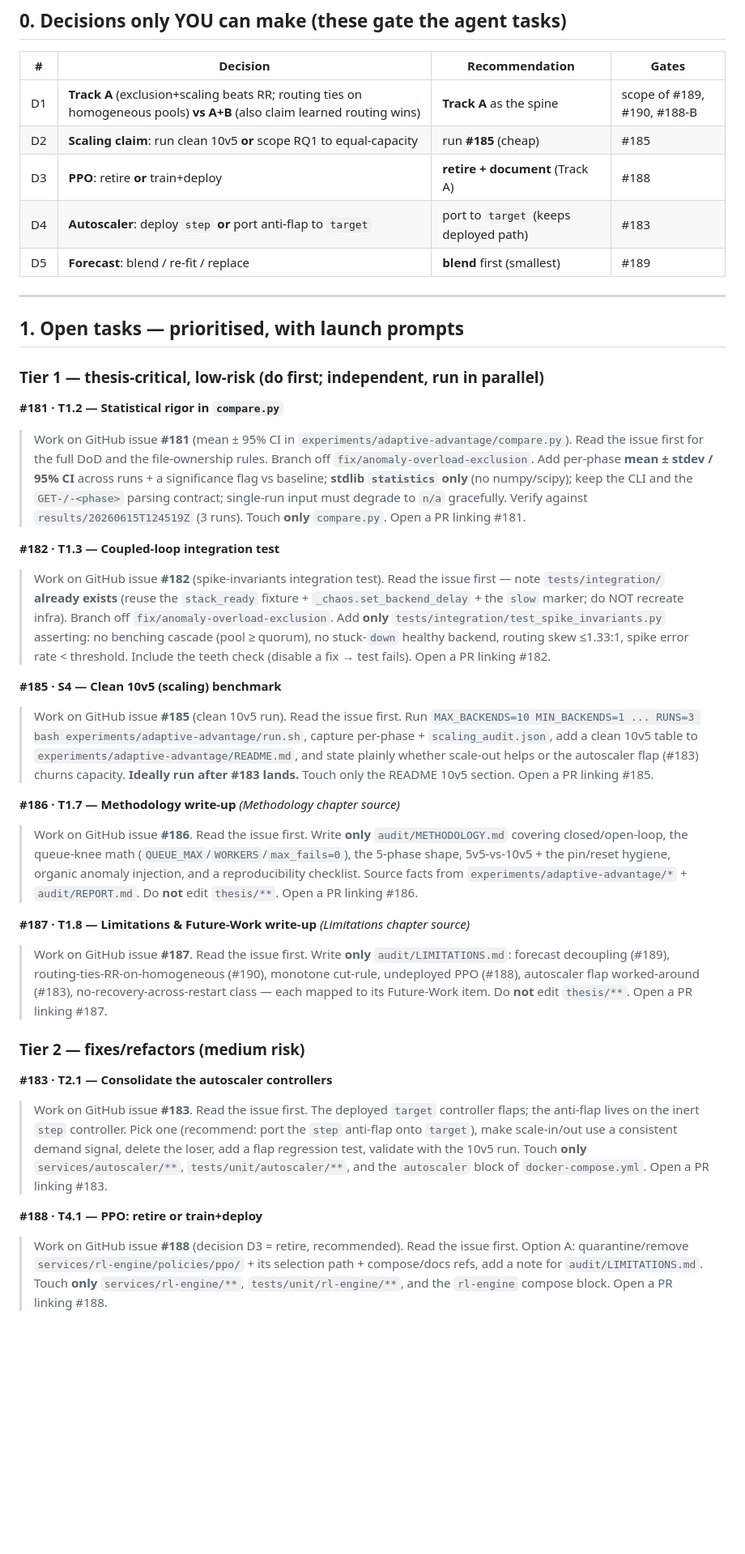
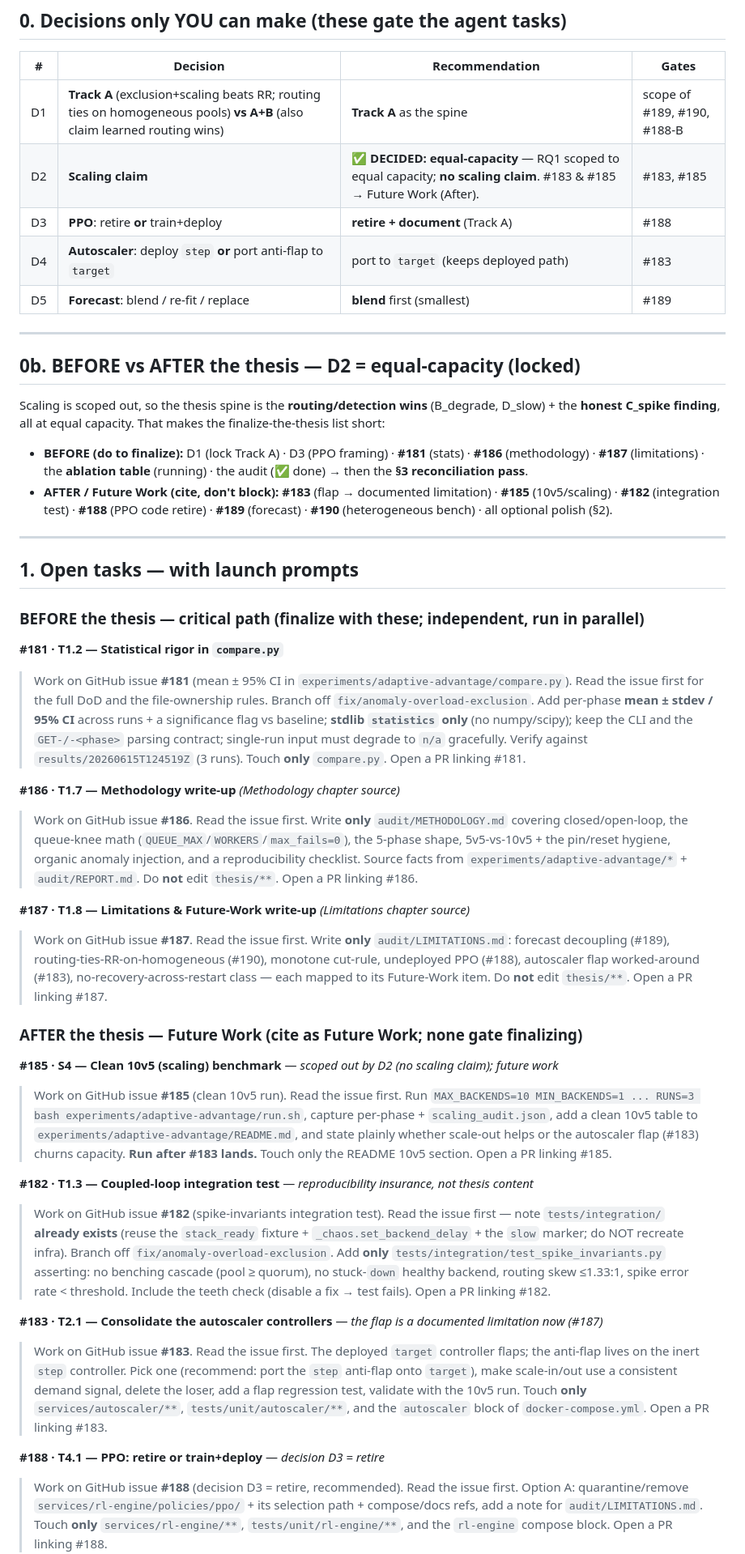
Before and after one commit to TasneemEltabakh/smartload, a Markdown page: audit/NEXT_TASKS.md, the part around one of its changes. Shown at 81% size. GitHub-like rendering; blank space fills up the shorter version.

Commit message:
docs(audit): lock D2 = equal-capacity in NEXT_TASKS handoff
Scaling scoped out of RQ1. Reflect the before/after split:
- BEFORE the thesis (critical path): #181, #186, #187 + decisions D1/D3 + the
  ablation table, then the reconciliation pass.
- AFTER / Future Work (none gate finalizing): #183 (flap → documented
  limitation), #185 (10v5/scaling), #182, #188, #189, #190.
Adds a "0b. BEFORE vs AFTER" section, reclassifies #185/#182/#183 to Future
Work, and updates the suggested order + reconciliation gate (no longer #185).

Co-Authored-By: Claude Opus 4.8 (1M context) <noreply@anthropic.com>

```diff
--- a/audit/NEXT_TASKS.md
+++ b/audit/NEXT_TASKS.md
@@ -23,25 +23,34 @@ issue.
 | # | Decision | Recommendation | Gates |
 |---|---|---|---|
 | D1 | **Track A** (exclusion+scaling beats RR; routing ties on homogeneous pools) **vs A+B** (also claim learned routing wins) | **Track A** as the spine | scope of #189, #190, #188-B |
-| D2 | **Scaling claim**: run clean 10v5 **or** scope RQ1 to equal-capacity | run **#185** (cheap) | #185 |
+| D2 | **Scaling claim** | ✅ **DECIDED: equal-capacity** — RQ1 scoped to equal capacity; **no scaling claim**. #183 & #185 → Future Work (After). | #183, #185 |
 | D3 | **PPO**: retire **or** train+deploy | **retire + document** (Track A) | #188 |
 | D4 | **Autoscaler**: deploy `step` **or** port anti-flap to `target` | port to `target` (keeps deployed path) | #183 |
 | D5 | **Forecast**: blend / re-fit / replace | **blend** first (smallest) | #189 |
 
 ---
 
-## 1. Open tasks — prioritised, with launch prompts
+## 0b. BEFORE vs AFTER the thesis — **D2 = equal-capacity (locked)**
 
-### Tier 1 — thesis-critical, low-risk (do first; independent, run in parallel)
+Scaling is scoped out, so the thesis spine is the **routing/detection wins** (B_degrade,
+D_slow) + the **honest C_spike finding**, all at equal capacity. That makes the
+finalize-the-thesis list short:
+
+- **BEFORE (do to finalize):** D1 (lock Track A) · D3 (PPO framing) · **#181** (stats) ·
+  **#186** (methodology) · **#187** (limitations) · the **ablation table** (running) · the
+  audit (✅ done) → then the **§3 reconciliation pass**.
+- **AFTER / Future Work (cite, don't block):** **#183** (flap → documented limitation) ·
+  **#185** (10v5/scaling) · **#182** (integration test) · **#188** (PPO code retire) ·
+  **#189** (forecast) · **#190** (heterogeneous bench) · all optional polish (§2).
+
+---
+
+## 1. Open tasks — with launch prompts
+
+### BEFORE the thesis — critical path (finalize with these; independent, run in parallel)
 
 **#181 · T1.2 — Statistical rigor in `compare.py`**
 > Work on GitHub issue **#181** (mean ± 95% CI in `experiments/adaptive-advantage/compare.py`). Read the issue first for the full DoD and the file-ownership rules. Branch off `fix/anomaly-overload-exclusion`. Add per-phase **mean ± stdev / 95% CI** across runs + a significance flag vs baseline; **stdlib `statistics` only** (no numpy/scipy); keep the CLI and the `GET-/-<phase>` parsing contract; single-run input must degrade to `n/a` gracefully. Verify against `results/20260615T124519Z` (3 runs). Touch **only** `compare.py`. Open a PR linking #181.
-
-**#182 · T1.3 — Coupled-loop integration test**
-> Work on GitHub issue **#182** (spike-invariants integration test). Read the issue first — note `tests/integration/` **already exists** (reuse the `stack_ready` fixture + `_chaos.set_backend_delay` + the `slow` marker; do NOT recreate infra). Branch off `fix/anomaly-overload-exclusion`. Add **only** `tests/integration/test_spike_invariants.py` asserting: no benching cascade (pool ≥ quorum), no stuck-`down` healthy backend, routing skew ≤1.33:1, spike error rate < threshold. Include the teeth check (disable a fix → test fails). Open a PR linking #182.
-
-**#185 · S4 — Clean 10v5 (scaling) benchmark**
-> Work on GitHub issue **#185** (clean 10v5 run). Read the issue first. Run `MAX_BACKENDS=10 MIN_BACKENDS=1 ... RUNS=3 bash experiments/adaptive-advantage/run.sh`, capture per-phase + `scaling_audit.json`, add a clean 10v5 table to `experiments/adaptive-advantage/README.md`, and state plainly whether scale-out helps or the autoscaler flap (#183) churns capacity. **Ideally run after #183 lands.** Touch only the README 10v5 section. Open a PR linking #185.
 
 **#186 · T1.7 — Methodology write-up** *(Methodology chapter source)*
 > Work on GitHub issue **#186**. Read the issue first. Write **only** `audit/METHODOLOGY.md` covering closed/open-loop, the queue-knee math (`QUEUE_MAX`/`WORKERS`/`max_fails=0`), the 5-phase shape, 5v5-vs-10v5 + the pin/reset hygiene, organic anomaly injection, and a reproducibility checklist. Source facts from `experiments/adaptive-advantage/*` + `audit/REPORT.md`. Do **not** edit `thesis/**`. Open a PR linking #186.
@@ -49,11 +58,17 @@ issue.
 **#187 · T1.8 — Limitations & Future-Work write-up** *(Limitations chapter source)*
 > Work on GitHub issue **#187**. Read the issue first. Write **only** `audit/LIMITATIONS.md`: forecast decoupling (#189), routing-ties-RR-on-homogeneous (#190), monotone cut-rule, undeployed PPO (#188), autoscaler flap worked-around (#183), no-recovery-across-restart class — each mapped to its Future-Work item. Do **not** edit `thesis/**`. Open a PR linking #187.
 
-### Tier 2 — fixes/refactors (medium risk)
+### AFTER the thesis — Future Work (cite as Future Work; **none gate finalizing**)
 
-**#183 · T2.1 — Consolidate the autoscaler controllers**
+**#185 · S4 — Clean 10v5 (scaling) benchmark** — *scoped out by D2 (no scaling claim); future work*
+> Work on GitHub issue **#185** (clean 10v5 run). Read the issue first. Run `MAX_BACKENDS=10 MIN_BACKENDS=1 ... RUNS=3 bash experiments/adaptive-advantage/run.sh`, capture per-phase + `scaling_audit.json`, add a clean 10v5 table to `experiments/adaptive-advantage/README.md`, and state plainly whether scale-out helps or the autoscaler flap (#183) churns capacity. **Run after #183 lands.** Touch only the README 10v5 section. Open a PR linking #185.
+
+**#182 · T1.3 — Coupled-loop integration test** — *reproducibility insurance, not thesis content*
+> Work on GitHub issue **#182** (spike-invariants integration test). Read the issue first — note `tests/integration/` **already exists** (reuse the `stack_ready` fixture + `_chaos.set_backend_delay` + the `slow` marker; do NOT recreate infra). Branch off `fix/anomaly-overload-exclusion`. Add **only** `tests/integration/test_spike_invariants.py` asserting: no benching cascade (pool ≥ quorum), no stuck-`down` healthy backend, routing skew ≤1.33:1, spike error rate < threshold. Include the teeth check (disable a fix → test fails). Open a PR linking #182.
+
+**#183 · T2.1 — Consolidate the autoscaler controllers** — *the flap is a documented limitation now (#187)*
 > Work on GitHub issue **#183**. Read the issue first. The deployed `target` controller flaps; the anti-flap lives on the inert `step` controller. Pick one (recommend: port the `step` anti-flap onto `target`), make scale-in/out use a consistent demand signal, delete the loser, add a flap regression test, validate with the 10v5 run. Touch **only** `services/autoscaler/**`, `tests/unit/autoscaler/**`, and the `autoscaler` block of `docker-compose.yml`. Open a PR linking #183.
 
-**#188 · T4.1 — PPO: retire or train+deploy**
+**#188 · T4.1 — PPO: retire or train+deploy** — *decision D3 = retire*
 > Work on GitHub issue **#188** (decision D3 = retire, recommended). Read the issue first. Option A: quarantine/remove `services/rl-engine/policies/ppo/` + its selection path + compose/docs refs, add a note for `audit/LIMITATIONS.md`. Touch **only** `services/rl-engine/**`, `tests/unit/rl-engine/**`, and the `rl-engine` compose block. Open a PR linking #188.
 
```
Also changed, not shown: other parts of audit/NEXT_TASKS.md (+7 -9 lines).
